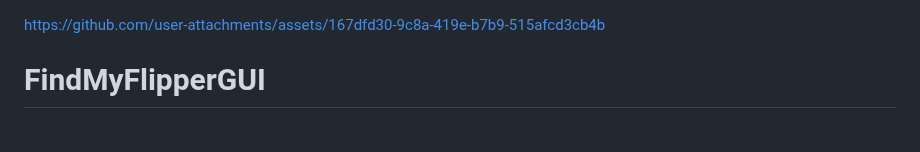
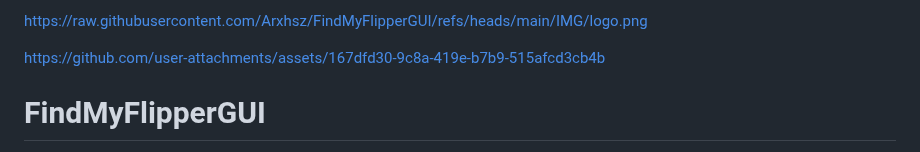
Before and after one commit to Arxhsz/FindMyFlipperGUI, a Markdown page: README.md, the part around the change. GitHub-like rendering.

```diff
--- a/README.md
+++ b/README.md
@@ -1,3 +1,5 @@
+
+https://raw.githubusercontent.com/Arxhsz/FindMyFlipperGUI/refs/heads/main/IMG/logo.png
 
 https://github.com/user-attachments/assets/167dfd30-9c8a-419e-b7b9-515afcd3cb4b
 
```
